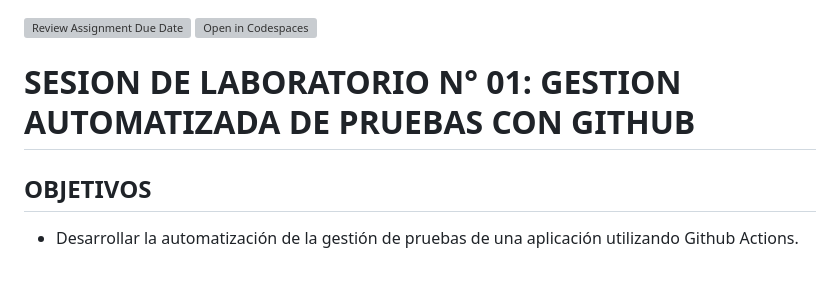
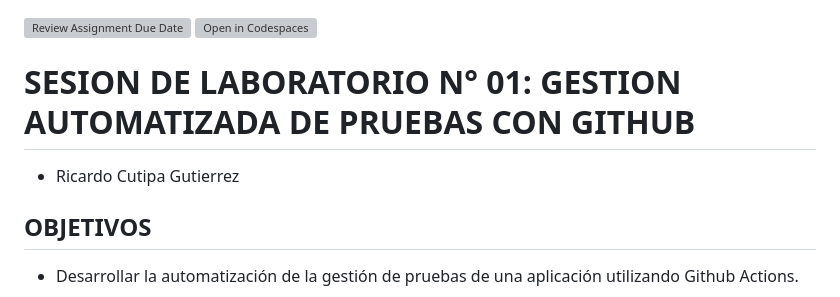
Before and after one commit to UPT-FAING-EPIS/lab-2024-i-cps-u3-01-RicardoCutipa, a Markdown page: README.md, the part around one of its changes. GitHub-like rendering; blank space fills up the shorter version; grey boxes are pictures that could not be loaded.

```diff
--- a/README.md
+++ b/README.md
@@ -3,5 +5,5 @@
 # SESION DE LABORATORIO N° 01: GESTION AUTOMATIZADA DE PRUEBAS CON GITHUB
-
+- Ricardo Cutipa Gutierrez
 ## OBJETIVOS
   * Desarrollar la automatización de la gestión de pruebas de una aplicación utilizando Github Actions.
 
```
Also changed, not shown: other parts of README.md (+3 -1 lines).
